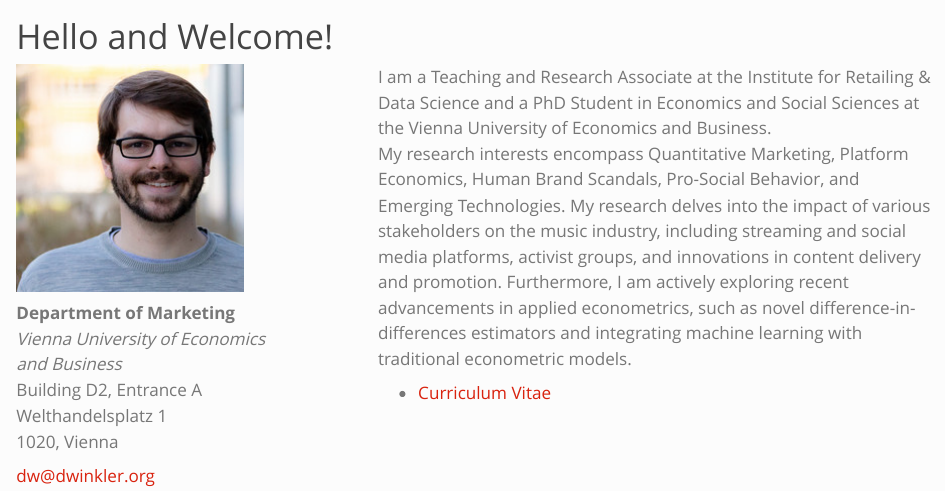
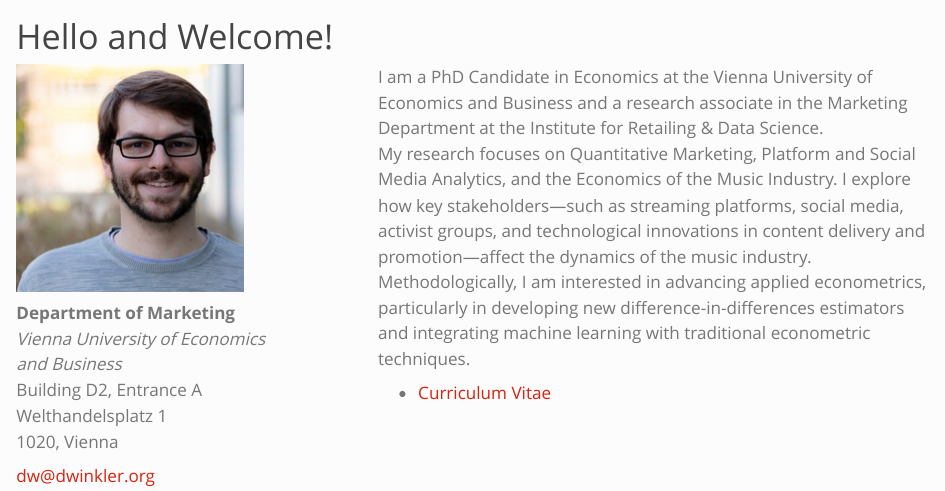
Before and after one commit to dwinkler1/dwinkler1.github.io, a Quarto document (index.qmd): the page in a window 1100 px wide, from its top. Rendered offline with R 4.5, knitr and Pandoc in place of Quarto, with nearby package versions.

Commit message:
New intro text

```diff
--- a/index.qmd
+++ b/index.qmd
@@ -24,10 +24,10 @@ Welthandelsplatz 1 <br>
 
 ::: {.column width="60%"}
 
-I am a Teaching and Research Associate at the Institute for Retailing & Data Science and a PhD Student in Economics and Social Sciences at the Vienna University of Economics and Business.
+I am a PhD Candidate in Economics at the Vienna University of Economics and Business and a research associate in the Marketing Department at the Institute for Retailing & Data Science.
 <br>
-My research interests encompass Quantitative Marketing, Platform Economics, Human Brand Scandals, Pro-Social Behavior, and Emerging Technologies. My research delves into the impact of various stakeholders on the music industry, including streaming and social media platforms, activist groups, and innovations in content delivery and promotion. Furthermore, I am actively exploring recent advancements in applied econometrics, such as novel difference-in-differences estimators and integrating machine learning with traditional econometric models.
-
+My research focuses on Quantitative Marketing, Platform and Social Media Analytics, and the Economics of the Music Industry. I explore how key stakeholders—such as streaming platforms, social media, activist groups, and technological innovations in content delivery and promotion—affect the dynamics of the music industry.
+Methodologically, I am interested in advancing applied econometrics, particularly in developing new difference-in-differences estimators and integrating machine learning with traditional econometric techniques.
 
 * [Curriculum Vitae](./files/CV_Winkler.pdf)
 
```
Also changed, not shown: index.html, search.json.
